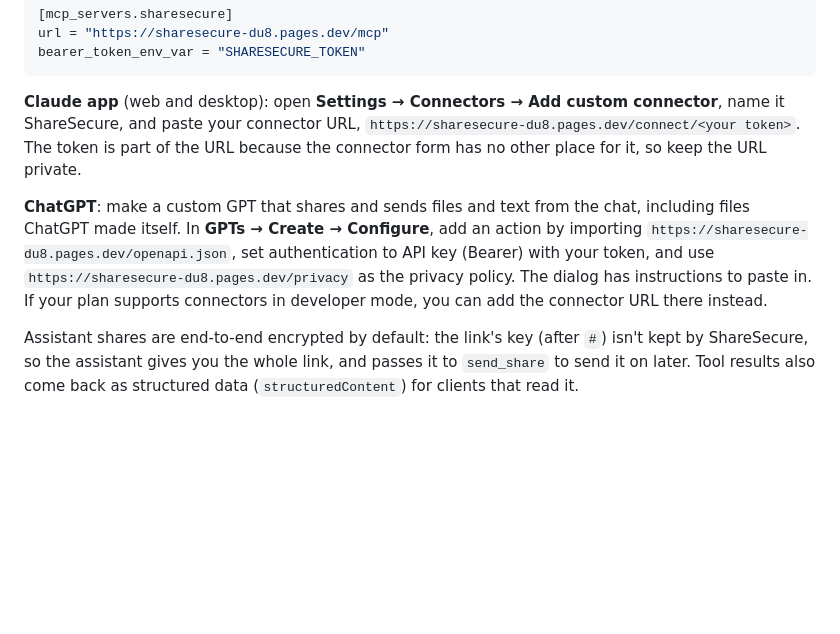
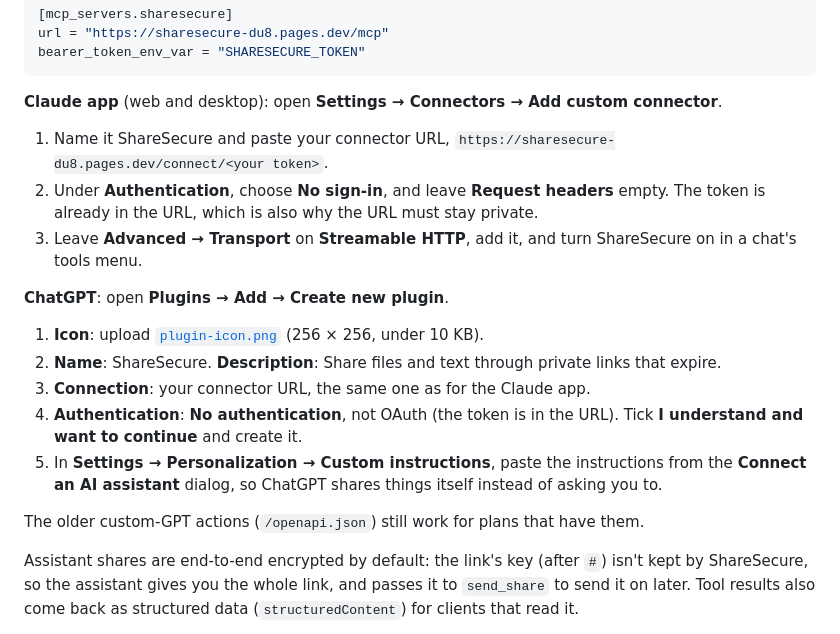
Before and after one commit to ishaanman7898/ShareSecure, a Markdown page: README.md, the part around the change. GitHub-like rendering; blank space fills up the shorter version.

Commit message:
Step-by-step Claude connector and ChatGPT plugin setup, with a plugin icon and custom instructions

````diff
--- a/README.md
+++ b/README.md
@@ -61,9 +61,21 @@ url = "https://sharesecure-du8.pages.dev/mcp"
 bearer_token_env_var = "SHARESECURE_TOKEN"
 ```
 
-**Claude app** (web and desktop): open **Settings → Connectors → Add custom connector**, name it ShareSecure, and paste your connector URL, `https://sharesecure-du8.pages.dev/connect/<your token>`. The token is part of the URL because the connector form has no other place for it, so keep the URL private.
+**Claude app** (web and desktop): open **Settings → Connectors → Add custom connector**.
 
-**ChatGPT**: make a custom GPT that shares and sends files and text from the chat, including files ChatGPT made itself. In **GPTs → Create → Configure**, add an action by importing `https://sharesecure-du8.pages.dev/openapi.json`, set authentication to API key (Bearer) with your token, and use `https://sharesecure-du8.pages.dev/privacy` as the privacy policy. The dialog has instructions to paste in. If your plan supports connectors in developer mode, you can add the connector URL there instead.
+1. Name it ShareSecure and paste your connector URL, `https://sharesecure-du8.pages.dev/connect/<your token>`.
+2. Under **Authentication**, choose **No sign-in**, and leave **Request headers** empty. The token is already in the URL, which is also why the URL must stay private.
+3. Leave **Advanced → Transport** on **Streamable HTTP**, add it, and turn ShareSecure on in a chat's tools menu.
+
+**ChatGPT**: open **Plugins → Add → Create new plugin**.
+
+1. **Icon**: upload [`plugin-icon.png`](https://sharesecure-du8.pages.dev/plugin-icon.png) (256 × 256, under 10 KB).
+2. **Name**: ShareSecure. **Description**: Share files and text through private links that expire.
+3. **Connection**: your connector URL, the same one as for the Claude app.
+4. **Authentication**: **No authentication**, not OAuth (the token is in the URL). Tick **I understand and want to continue** and create it.
+5. In **Settings → Personalization → Custom instructions**, paste the instructions from the **Connect an AI assistant** dialog, so ChatGPT shares things itself instead of asking you to.
+
+The older custom-GPT actions (`/openapi.json`) still work for plans that have them.
 
 Assistant shares are end-to-end encrypted by default: the link's key (after `#`) isn't kept by ShareSecure, so the assistant gives you the whole link, and passes it to `send_share` to send it on later. Tool results also come back as structured data (`structuredContent`) for clients that read it.
 
````
Also changed, not shown: public/plugin-icon.png (added), 4 other files.
